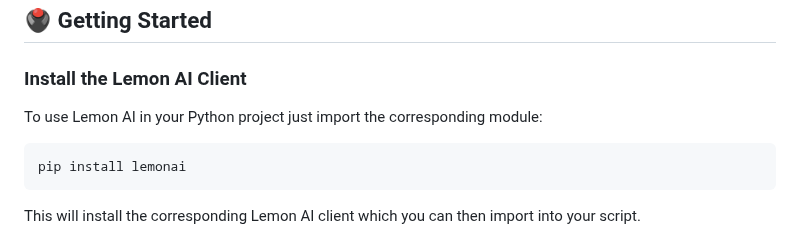
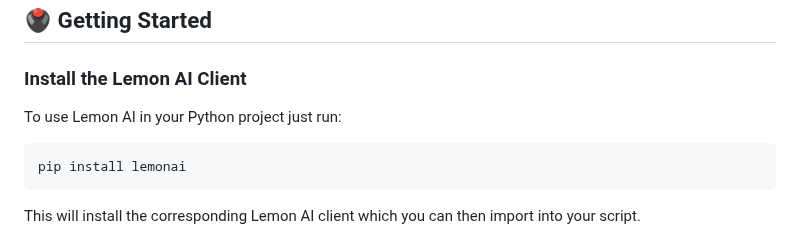
Before and after one commit to felixbrock/lemon-agent, a Markdown page: README.md, the part around the change. GitHub-like rendering.

````diff
--- a/README.md
+++ b/README.md
@@ -14,7 +14,7 @@ With Lemon AI, it is possible to give your agents access to well-defined APIs fo
 
 ### Install the Lemon AI Client
 
-To use Lemon AI in your Python project just import the corresponding module:
+To use Lemon AI in your Python project just run:
 
 ```bash
 pip install lemonai
````
